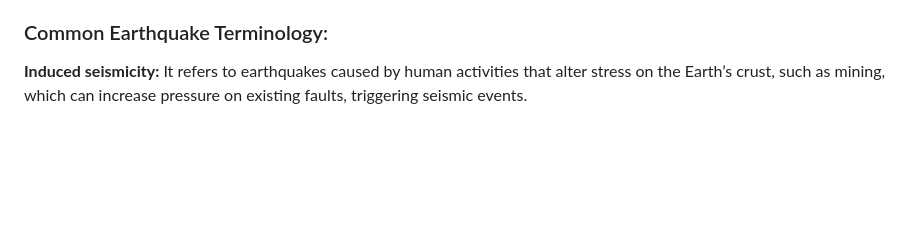
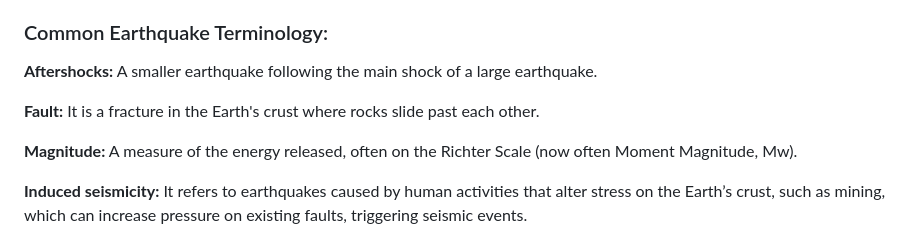
Before and after one commit to sualehalam/Analyzing-Earthquake-Trends-US-1900-2025-, a Markdown page: README.md, the part around the change. Rendered like a GitHub page; blank space fills up the shorter version.

Commit message:
Add earthquake terminology to README
Added common earthquake terminology definitions to README.

```diff
--- a/README.md
+++ b/README.md
@@ -2,6 +2,12 @@
 This repository contains the final project for **STAT 651 (Data Visualization)**, completed as part of my Master’s program in Statistics. The project demonstrates the application of data cleaning, visualization, modeling, and inference techniques using R. It involves an end-to-end statistical workflow from exploratory data analysis (EDA) to extracting meaningful insights from real-world data.
 
 ### Common Earthquake Terminology:
+**Aftershocks:** A smaller earthquake following the main shock of a large earthquake.
+
+**Fault:** It is a fracture in the Earth's crust where rocks slide past each other.
+
+**Magnitude:** A measure of the energy released, often on the Richter Scale (now often Moment Magnitude, Mw).
+
 **Induced seismicity:** It refers to earthquakes caused by human activities that alter stress on the Earth’s crust, such as mining, which can increase pressure on existing faults, triggering seismic events.
 
 **Subduction Zones:** They are areas where one tectonic plate dives under another, creating Earth’s most powerful earthquakes, tsunamis, and volcanoes
```
